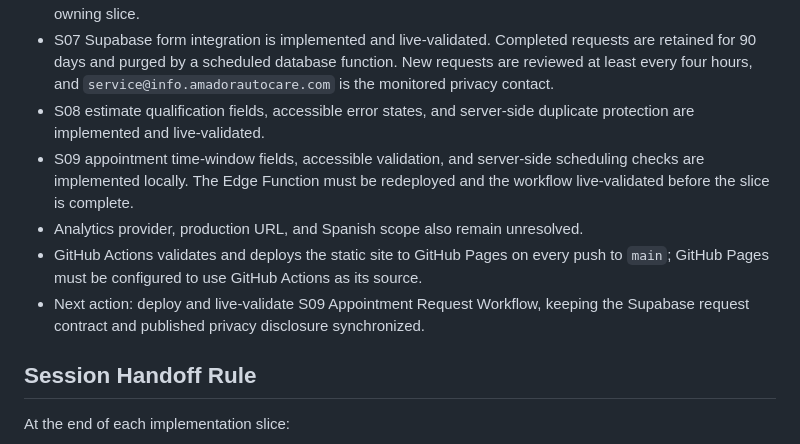
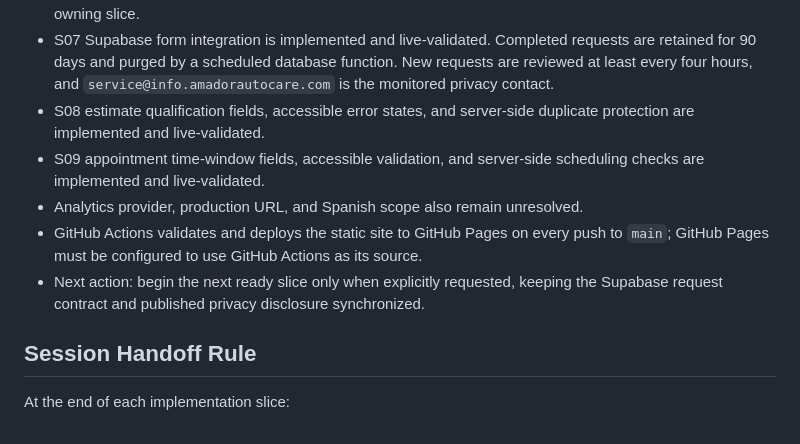
Before and after one commit to johandry/AmadorAutoCare, a Markdown page: AGENTS.md, the part around the change. Drawn GitHub-style.

```diff
--- a/AGENTS.md
+++ b/AGENTS.md
@@ -74,10 +74,10 @@ For visual work, serve the repository locally and test at 320px, 375px, 768px, 1
 - Business facts are approved in [docs/business-facts.json](docs/business-facts.json); remaining page content still needs review by its owning slice.
 - S07 Supabase form integration is implemented and live-validated. Completed requests are retained for 90 days and purged by a scheduled database function. New requests are reviewed at least every four hours, and `service@info.amadorautocare.com` is the monitored privacy contact.
 - S08 estimate qualification fields, accessible error states, and server-side duplicate protection are implemented and live-validated.
-- S09 appointment time-window fields, accessible validation, and server-side scheduling checks are implemented locally. The Edge Function must be redeployed and the workflow live-validated before the slice is complete.
+- S09 appointment time-window fields, accessible validation, and server-side scheduling checks are implemented and live-validated.
 - Analytics provider, production URL, and Spanish scope also remain unresolved.
 - GitHub Actions validates and deploys the static site to GitHub Pages on every push to `main`; GitHub Pages must be configured to use GitHub Actions as its source.
-- Next action: deploy and live-validate S09 Appointment Request Workflow, keeping the Supabase request contract and published privacy disclosure synchronized.
+- Next action: begin the next ready slice only when explicitly requested, keeping the Supabase request contract and published privacy disclosure synchronized.
 
 ## Session Handoff Rule
 
```
Also changed, not shown: docs/SLICES.md (+3 -3 lines), docs/SUPABASE.md (+2 -0 lines).
